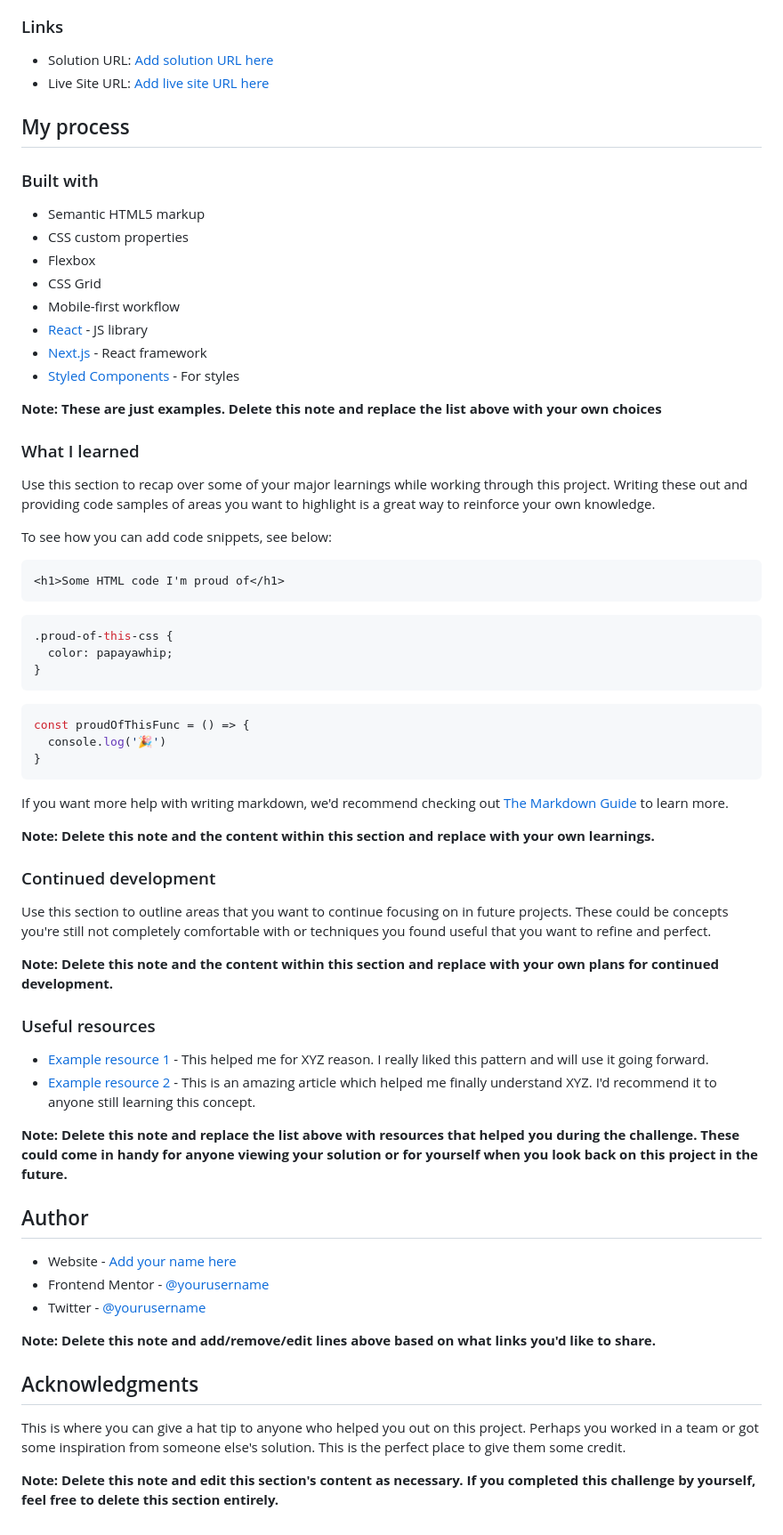
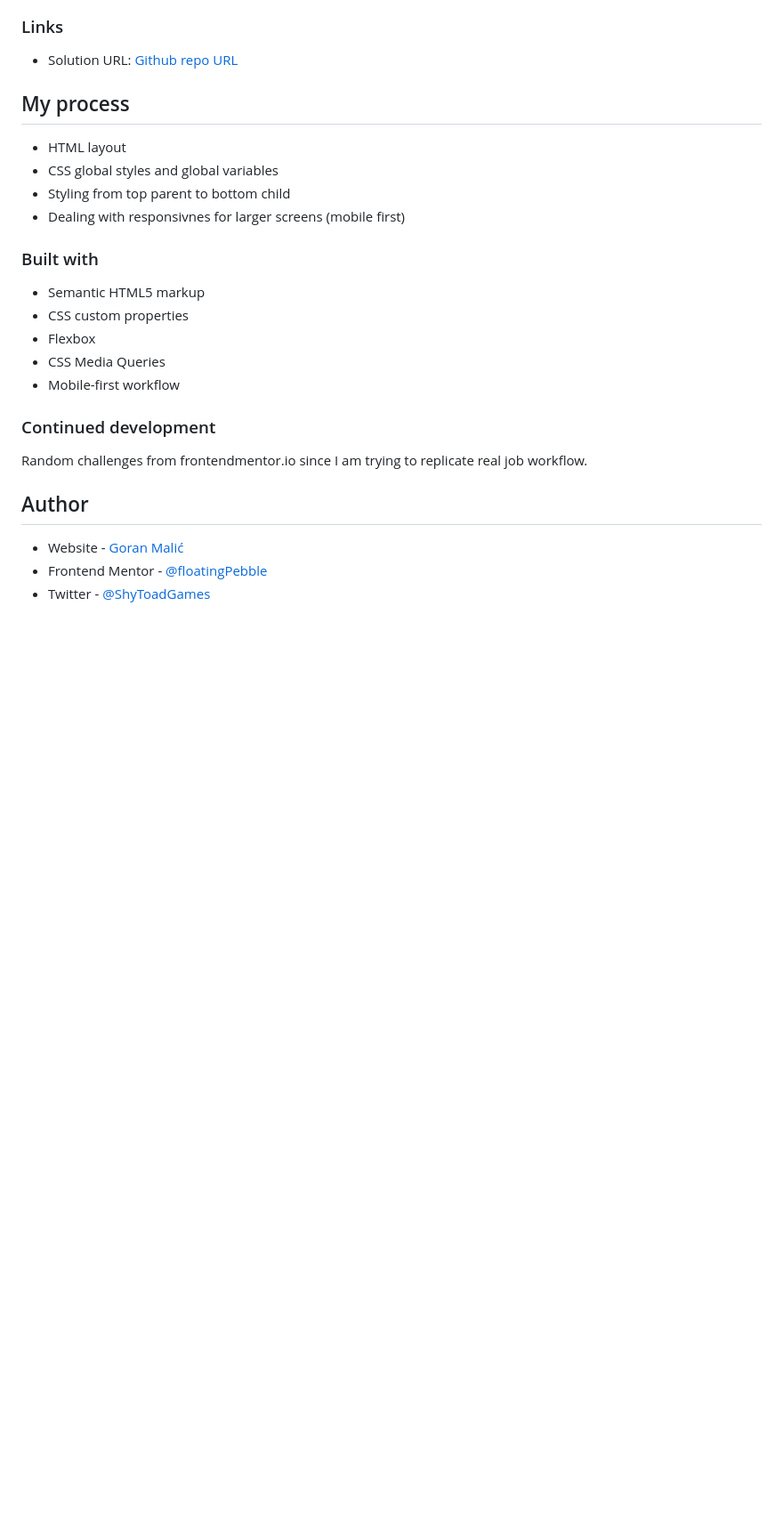
Before and after one commit to floatingPebble/floatingPebble.product-preview-card-component, a Markdown page: README.md, the part around the change printed below. Shown: that part at 89% size. Rendered like a GitHub page; blank space fills up the shorter version.

````diff
--- a/README.md
+++ b/README.md
@@ -41,71 +30,29 @@ Then crop/optimize/edit your image however you like, add it to your project, and
 
 ### Links
 
-- Solution URL: [Add solution URL here](https://your-solution-url.com)
-- Live Site URL: [Add live site URL here](https://your-live-site-url.com)
+- Solution URL: [Github repo URL](https://github.com/floatingPebble/floatingPebble.product-preview-card-component)
 
 ## My process
+
+- HTML layout
+- CSS global styles and global variables
+- Styling from top parent to bottom child
+- Dealing with responsivnes for larger screens (mobile first)
 
 ### Built with
 
 - Semantic HTML5 markup
 - CSS custom properties
 - Flexbox
-- CSS Grid
+- CSS Media Queries
 - Mobile-first workflow
-- [React](https://reactjs.org/) - JS library
-- [Next.js](https://nextjs.org/) - React framework
-- [Styled Components](https://styled-components.com/) - For styles
-
-**Note: These are just examples. Delete this note and replace the list above with your own choices**
-
-### What I learned
-
-Use this section to recap over some of your major learnings while working through this project. Writing these out and providing code samples of areas you want to highlight is a great way to reinforce your own knowledge.
-
-To see how you can add code snippets, see below:
-
-```html
-<h1>Some HTML code I'm proud of</h1>
-```
-```css
-.proud-of-this-css {
-  color: papayawhip;
-}
-```
-```js
-const proudOfThisFunc = () => {
-  console.log('🎉')
-}
-```
-
-If you want more help with writing markdown, we'd recommend checking out [The Markdown Guide](https://www.markdownguide.org/) to learn more.
-
-**Note: Delete this note and the content within this section and replace with your own learnings.**
 
 ### Continued development
 
-Use this section to outline areas that you want to continue focusing on in future projects. These could be concepts you're still not completely comfortable with or techniques you found useful that you want to refine and perfect.
-
-**Note: Delete this note and the content within this section and replace with your own plans for continued development.**
-
-### Useful resources
-
-- [Example resource 1](https://www.example.com) - This helped me for XYZ reason. I really liked this pattern and will use it going forward.
-- [Example resource 2](https://www.example.com) - This is an amazing article which helped me finally understand XYZ. I'd recommend it to anyone still learning this concept.
-
-**Note: Delete this note and replace the list above with resources that helped you during the challenge. These could come in handy for anyone viewing your solution or for yourself when you look back on this project in the future.**
+Random challenges from frontendmentor.io since I am trying to replicate real job workflow.
 
 ## Author
 
-- Website - [Add your name here](https://www.your-site.com)
-- Frontend Mentor - [@yourusername](https://www.frontendmentor.io/profile/yourusername)
-- Twitter - [@yourusername](https://www.twitter.com/yourusername)
-
-**Note: Delete this note and add/remove/edit lines above based on what links you'd like to share.**
-
-## Acknowledgments
-
-This is where you can give a hat tip to anyone who helped you out on this project. Perhaps you worked in a team or got some inspiration from someone else's solution. This is the perfect place to give them some credit.
-
-**Note: Delete this note and edit this section's content as necessary. If you completed this challenge by yourself, feel free to delete this section entirely.**
+- Website - [Goran Malić](https://github.com/floatingPebble)
+- Frontend Mentor - [@floatingPebble](https://www.frontendmentor.io/profile/floatingPebble)
+- Twitter - [@ShyToadGames](https://twitter.com/ShyToadGames)
````
Also changed, not shown: other parts of README.md (+3 -14 lines), images/buttonHover.png (added), images/desktopView.png (added), images/mobileView.png (added), 2 other files.
